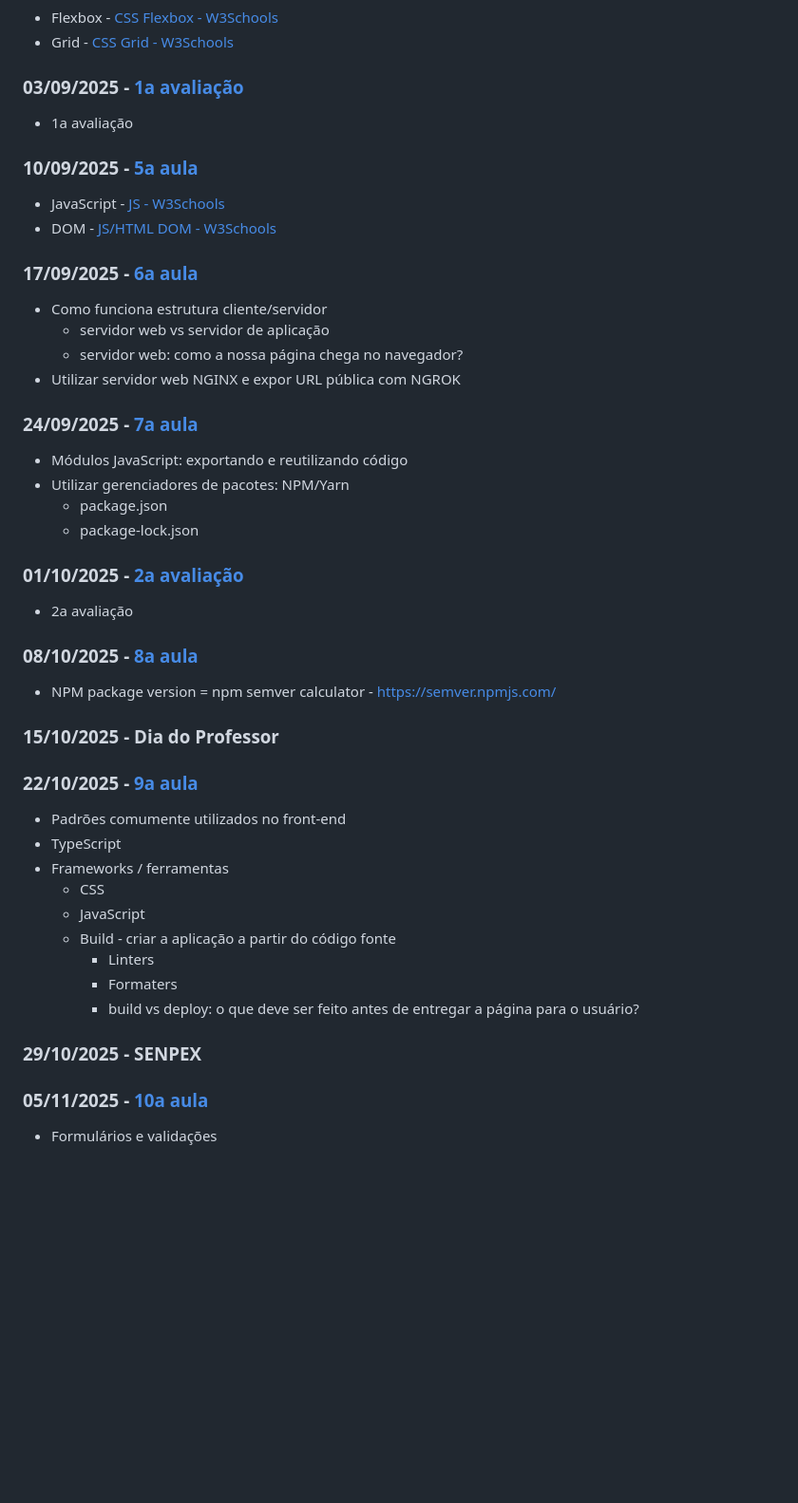
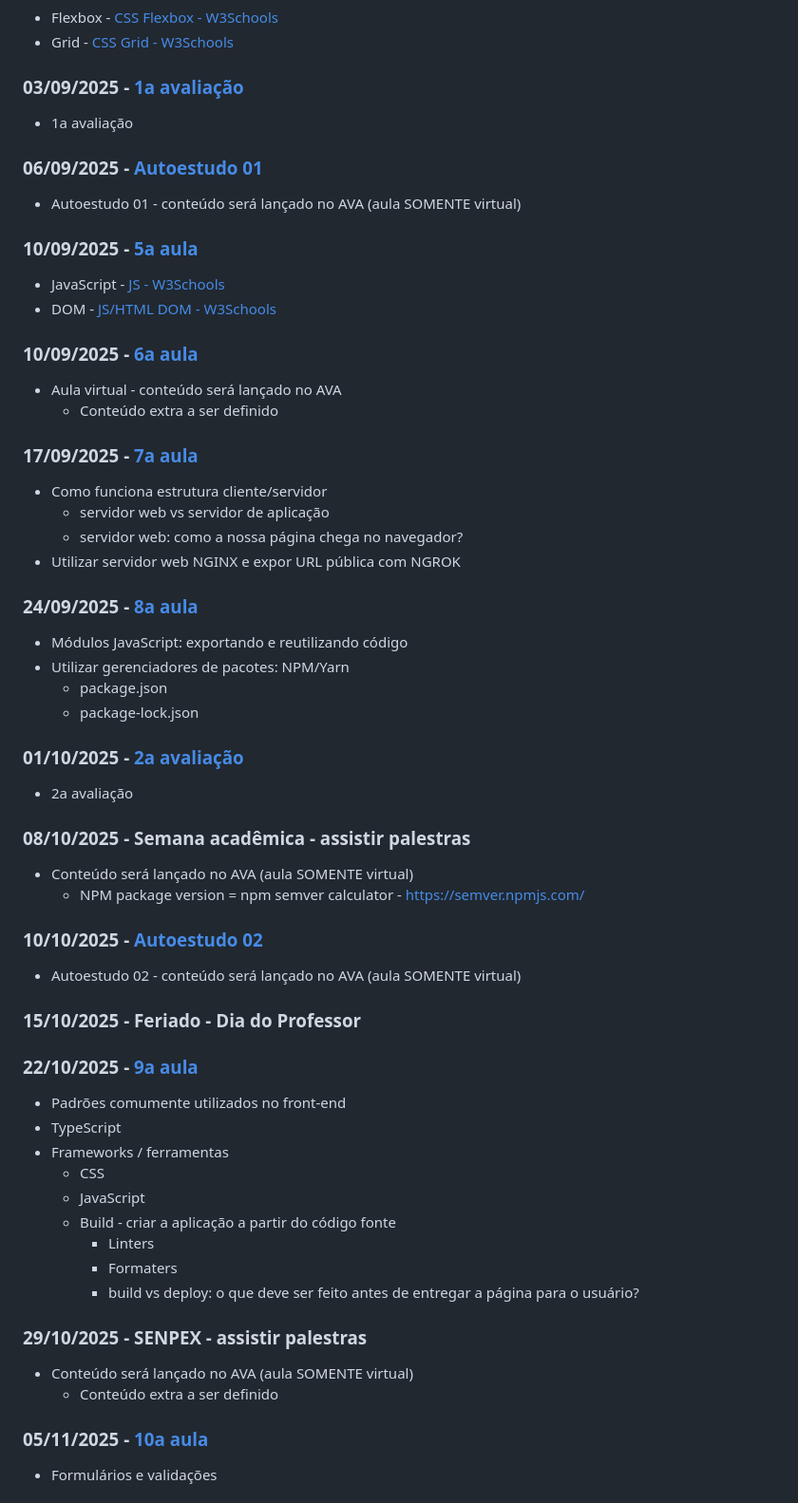
Before and after one commit to luisfilipemu11er/luisfilipemuller.github.io, a Markdown page: README.md, the part around the change. Shown: that part at 95% size. Drawn GitHub-style; blank space fills up the shorter version.

Commit message:
feat: adiciona aulas virtuais ao plano de ensino

```diff
--- a/README.md
+++ b/README.md
@@ -19,24 +19,32 @@
 - Grid - [CSS Grid - W3Schools](https://www.w3schools.com/css/css_grid.asp)
 ### 03/09/2025 - [1a avaliação](https://github.com/Welquer/si-25-6a/tree/1a-avaliacao)
 - 1a avaliação
+### 06/09/2025 - [Autoestudo 01](https://github.com/Welquer/si-25-6a/tree/autoestudo-01)
+- Autoestudo 01 - conteúdo será lançado no AVA (aula SOMENTE virtual)
 ### 10/09/2025 - [5a aula](https://github.com/Welquer/si-25-6a/tree/5a-aula)
 - JavaScript - [JS - W3Schools](https://www.w3schools.com/js/)
 - DOM - [JS/HTML DOM - W3Schools](https://www.w3schools.com/js/js_htmldom.asp)
-### 17/09/2025 - [6a aula](https://github.com/Welquer/si-25-6a/tree/6a-aula)
+### 10/09/2025 - [6a aula](https://github.com/Welquer/si-25-6a/tree/6a-aula)
+- Aula virtual - conteúdo será lançado no AVA
+  - Conteúdo extra a ser definido
+### 17/09/2025 - [7a aula](https://github.com/Welquer/si-25-6a/tree/7a-aula)
 - Como funciona estrutura cliente/servidor
     - servidor web vs servidor de aplicação
     - servidor web: como a nossa página chega no navegador?
 - Utilizar servidor web NGINX e expor URL pública com NGROK
-### 24/09/2025 - [7a aula](https://github.com/Welquer/si-25-6a/tree/7a-aula)
+### 24/09/2025 - [8a aula](https://github.com/Welquer/si-25-6a/tree/8a-aula)
 - Módulos JavaScript: exportando e reutilizando código
 - Utilizar gerenciadores de pacotes: NPM/Yarn
     - package.json
     - package-lock.json
 ### 01/10/2025 - [2a avaliação](https://github.com/Welquer/si-25-6a/tree/2a-avaliacao)
 - 2a avaliação
-### 08/10/2025 - [8a aula](https://github.com/Welquer/si-25-6a/tree/8a-aula)
-- NPM package version = npm semver calculator - https://semver.npmjs.com/
-### 15/10/2025 - Dia do Professor
+### 08/10/2025 - Semana acadêmica - assistir palestras
+- Conteúdo será lançado no AVA (aula SOMENTE virtual)
+  - NPM package version = npm semver calculator - https://semver.npmjs.com/
+### 10/10/2025 - [Autoestudo 02](https://github.com/Welquer/si-25-6a/tree/autoestudo-02)
+- Autoestudo 02 - conteúdo será lançado no AVA (aula SOMENTE virtual)
+### 15/10/2025 - Feriado - Dia do Professor
 ### 22/10/2025 - [9a aula](https://github.com/Welquer/si-25-6a/tree/9a-aula)
 - Padrões comumente utilizados no front-end
 - TypeScript
@@ -47,7 +55,9 @@
         - Linters
         - Formaters
         - build vs deploy: o que deve ser feito antes de entregar a página para o usuário?
-### 29/10/2025 - SENPEX
+### 29/10/2025 - SENPEX - assistir palestras
+- Conteúdo será lançado no AVA (aula SOMENTE virtual)
+  - Conteúdo extra a ser definido
 ### 05/11/2025 - [10a aula](https://github.com/Welquer/si-25-6a/tree/10a-aula)
 - Formulários e validações
 ### 12/11/2025 - [11a aula](https://github.com/Welquer/si-25-6a/tree/11a-aula)
```
